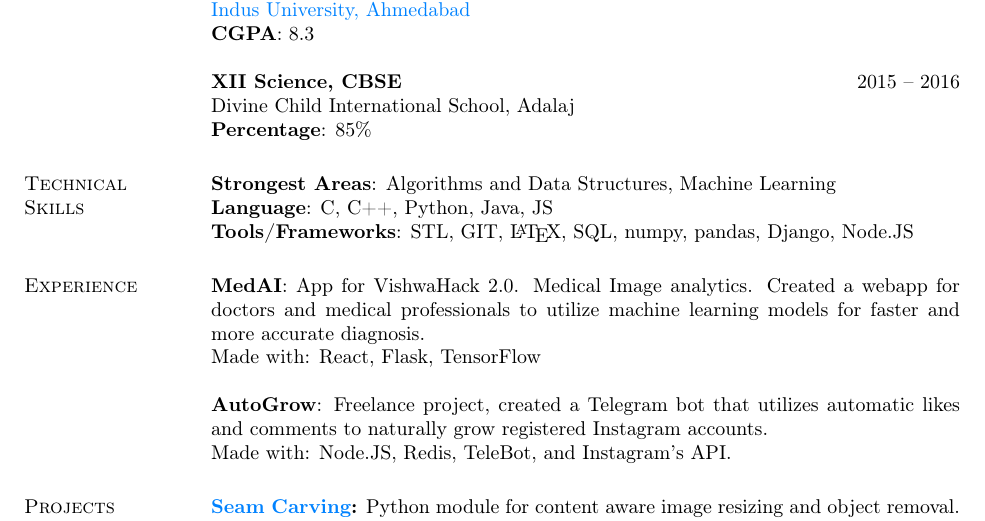
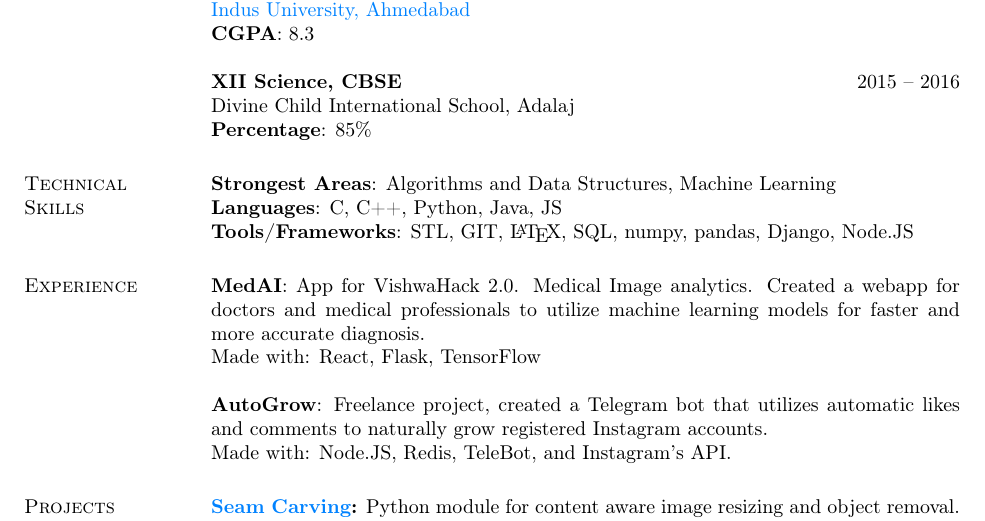
Before and after one commit to Spellstaker/Resume, a LaTeX CV (Resume.tex): part of the page, cut so that both start at the same text. Compiled offline with pdfLaTeX.

Commit message:
Another typo fix... smh

```diff
--- a/Resume.tex
+++ b/Resume.tex
@@ -32,7 +32,7 @@
 
 		\section{Technical \\ Skills}
 			\textbf{Strongest Areas}: Algorithms and Data Structures, Machine Learning\\
-			\textbf{Language}: C, C++, Python, Java, JS\\
+			\textbf{Languages}: C, C++, Python, Java, JS\\
 			\textbf{Tools/Frameworks}: STL, GIT, \LaTeX, SQL, numpy, pandas, Django, Node.JS
 
 		\section{Experience}
```
Also changed, not shown: Resume.pdf, 5 other files.
